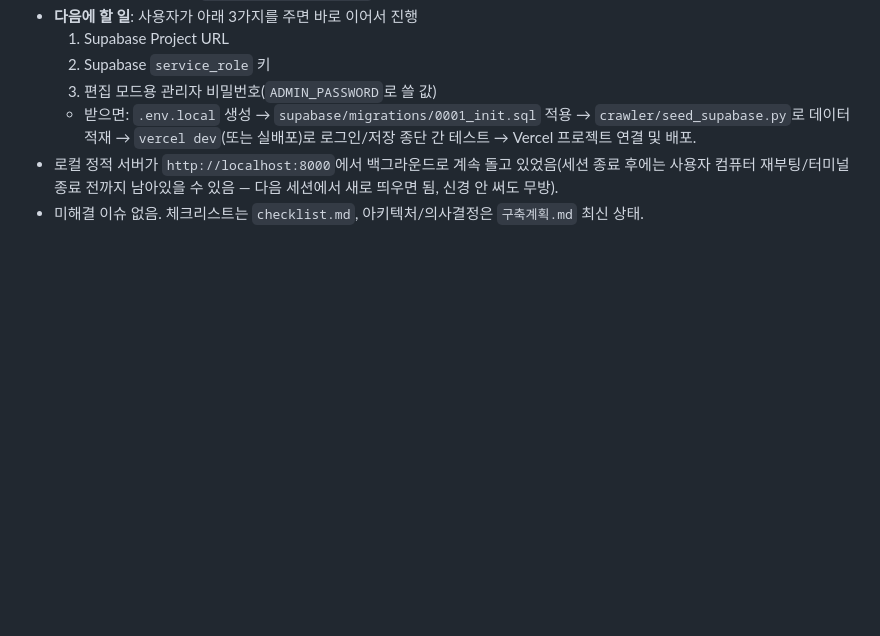
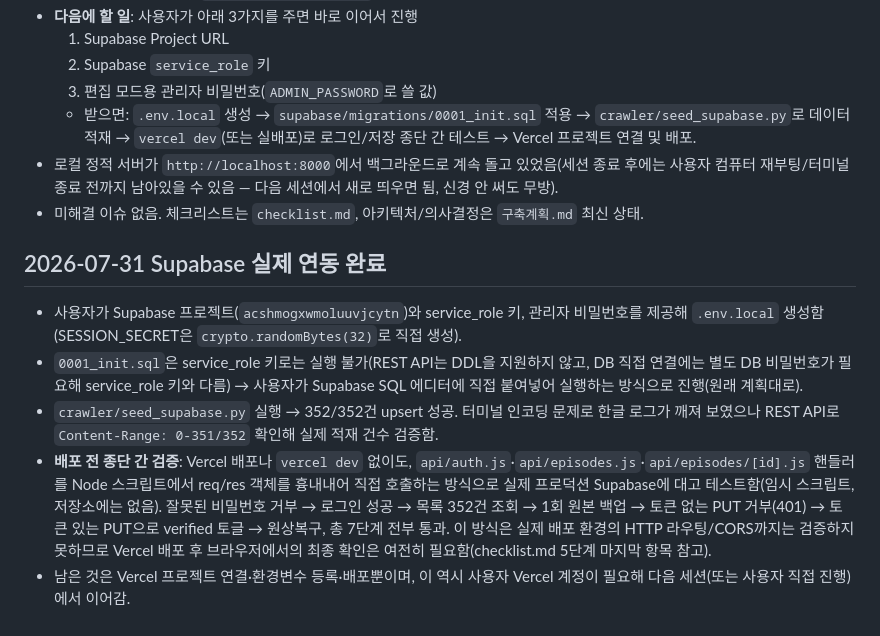
Before and after one commit to ybkwon68-web/foodtrip, a Markdown page: context-notes.md, the part around the change. GitHub-like rendering; blank space fills up the shorter version.

Commit message:
Supabase 프로젝트 연동 및 데이터 적재 완료, 종단 간 인증/저장 검증
352개 회차 데이터 업로드 후 로그인/PUT 인증/저장 로직을 실제 프로덕션
Supabase에 대고 직접 검증함. 남은 것은 Vercel 배포뿐.

```diff
--- a/context-notes.md
+++ b/context-notes.md
@@ -93,3 +93,11 @@
   - 받으면: `.env.local` 생성 → `supabase/migrations/0001_init.sql` 적용 → `crawler/seed_supabase.py`로 데이터 적재 → `vercel dev`(또는 실배포)로 로그인/저장 종단 간 테스트 → Vercel 프로젝트 연결 및 배포.
 - 로컬 정적 서버가 `http://localhost:8000`에서 백그라운드로 계속 돌고 있었음(세션 종료 후에는 사용자 컴퓨터 재부팅/터미널 종료 전까지 남아있을 수 있음 — 다음 세션에서 새로 띄우면 됨, 신경 안 써도 무방).
 - 미해결 이슈 없음. 체크리스트는 `checklist.md`, 아키텍처/의사결정은 `구축계획.md` 최신 상태.
+
+## 2026-07-31 Supabase 실제 연동 완료
+
+- 사용자가 Supabase 프로젝트(`acshmogxwmoluuvjcytn`)와 service_role 키, 관리자 비밀번호를 제공해 `.env.local` 생성함(SESSION_SECRET은 `crypto.randomBytes(32)`로 직접 생성).
+- `0001_init.sql`은 service_role 키로는 실행 불가(REST API는 DDL을 지원하지 않고, DB 직접 연결에는 별도 DB 비밀번호가 필요해 service_role 키와 다름) → 사용자가 Supabase SQL 에디터에 직접 붙여넣어 실행하는 방식으로 진행(원래 계획대로).
+- `crawler/seed_supabase.py` 실행 → 352/352건 upsert 성공. 터미널 인코딩 문제로 한글 로그가 깨져 보였으나 REST API로 `Content-Range: 0-351/352` 확인해 실제 적재 건수 검증함.
+- **배포 전 종단 간 검증**: Vercel 배포나 `vercel dev` 없이도, `api/auth.js`·`api/episodes.js`·`api/episodes/[id].js` 핸들러를 Node 스크립트에서 req/res 객체를 흉내내어 직접 호출하는 방식으로 실제 프로덕션 Supabase에 대고 테스트함(임시 스크립트, 저장소에는 없음). 잘못된 비밀번호 거부 → 로그인 성공 → 목록 352건 조회 → 1회 원본 백업 → 토큰 없는 PUT 거부(401) → 토큰 있는 PUT으로 verified 토글 → 원상복구, 총 7단계 전부 통과. 이 방식은 실제 배포 환경의 HTTP 라우팅/CORS까지는 검증하지 못하므로 Vercel 배포 후 브라우저에서의 최종 확인은 여전히 필요함(checklist.md 5단계 마지막 항목 참고).
+- 남은 것은 Vercel 프로젝트 연결·환경변수 등록·배포뿐이며, 이 역시 사용자 Vercel 계정이 필요해 다음 세션(또는 사용자 직접 진행)에서 이어감.
```
Also changed, not shown: checklist.md (+8 -7 lines).
